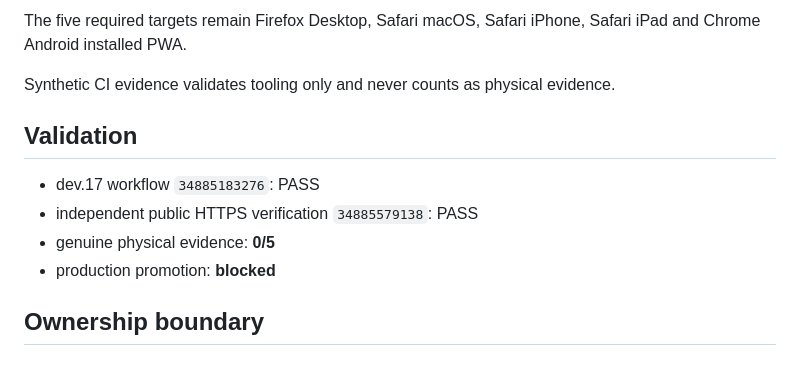
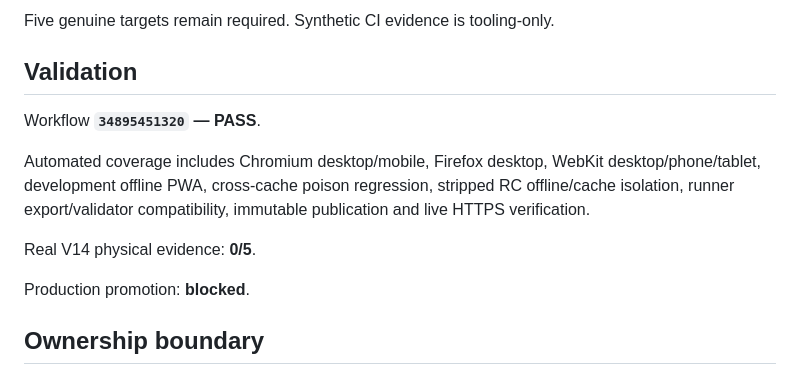
Before and after one commit to thiepn/atelier, a Markdown page: src/v14/README.md, the part around one of its changes. Rendered like a GitHub page.

```diff
--- a/src/v14/README.md
+++ b/src/v14/README.md
@@ -78,14 +68,15 @@ Evidence schema: `atelier-v14-rc-physical-acceptance-evidence-v2`.
 
-The five required targets remain Firefox Desktop, Safari macOS, Safari iPhone, Safari iPad and Chrome Android installed PWA.
-
-Synthetic CI evidence validates tooling only and never counts as physical evidence.
+Five genuine targets remain required. Synthetic CI evidence is tooling-only.
 
 ## Validation
 
-- dev.17 workflow `34885183276`: PASS
-- independent public HTTPS verification `34885579138`: PASS
-- genuine physical evidence: **0/5**
-- production promotion: **blocked**
+Workflow **`34895451320` — PASS**.
+
+Automated coverage includes Chromium desktop/mobile, Firefox desktop, WebKit desktop/phone/tablet, development offline PWA, cross-cache poison regression, stripped RC offline/cache isolation, runner export/validator compatibility, immutable publication and live HTTPS verification.
+
+Real V14 physical evidence: **0/5**.
+
+Production promotion: **blocked**.
 
 ## Ownership boundary
 
```
Also changed, not shown: other parts of src/v14/README.md (+29 -39 lines).
